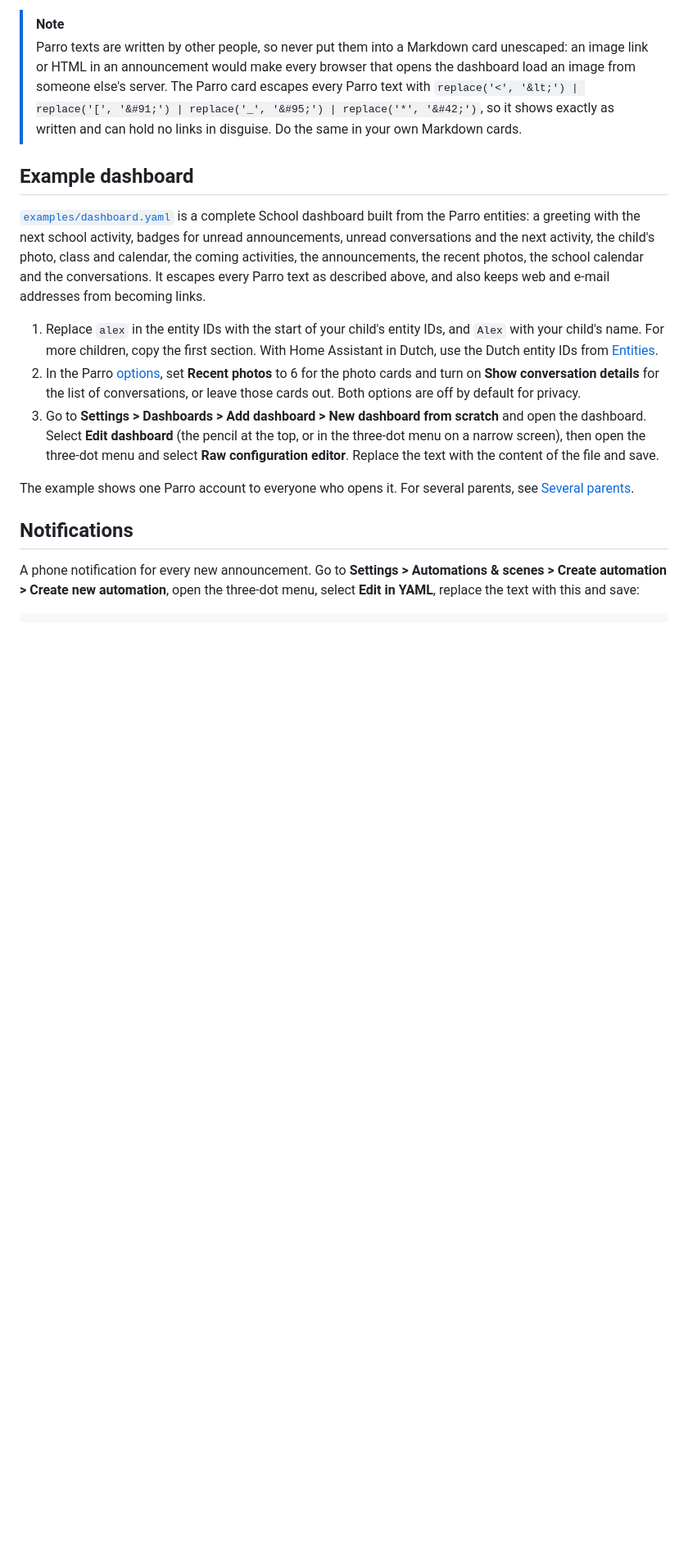
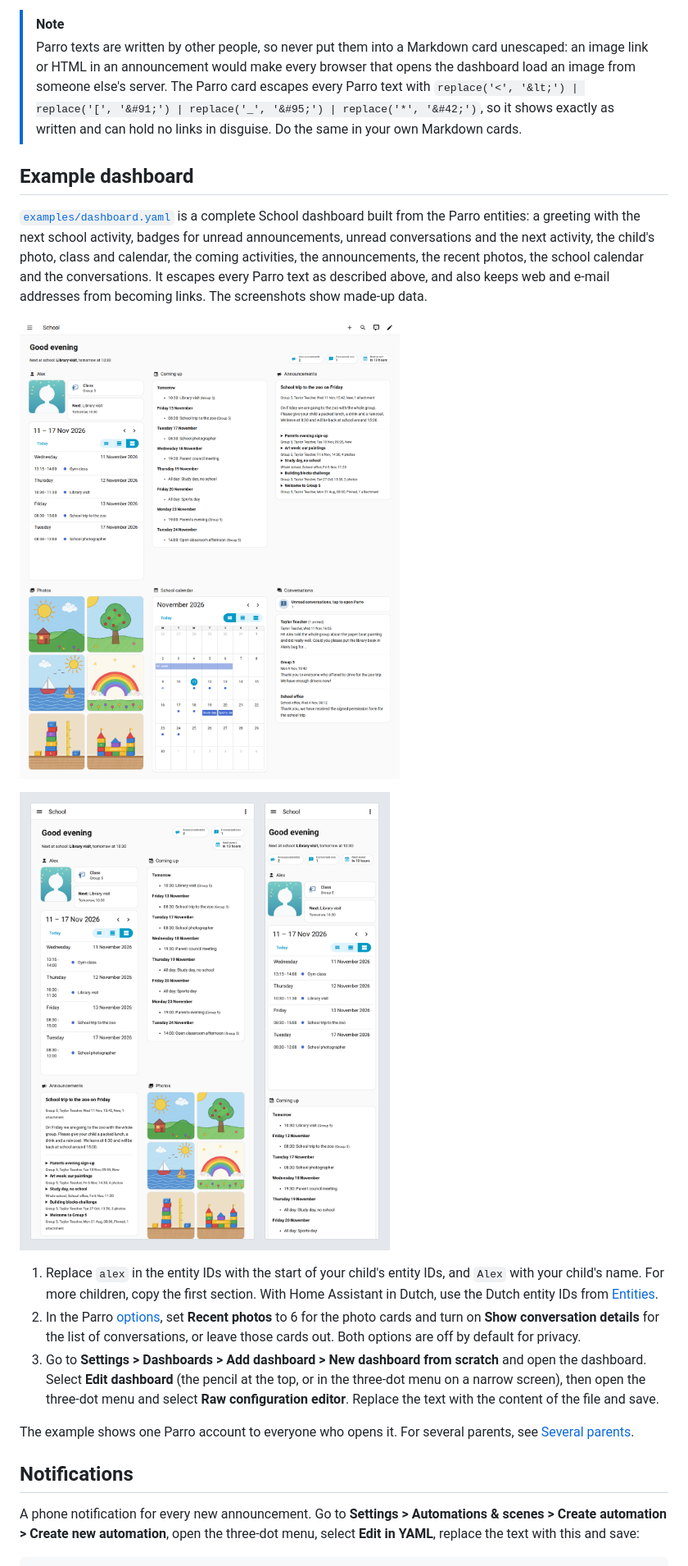
Before and after one commit to Paulus1337/Parro-HA, a Markdown page: README.md, the part around the change. Shown at 82% size. GitHub-like rendering; pictures changed too: examples/dashboard-laptop.png (added), examples/dashboard-tablet-phone.png (added); blank space fills up the shorter version.

Commit message:
Add screenshots of the example dashboard with made-up data

```diff
--- a/README.md
+++ b/README.md
@@ -109,7 +109,11 @@ If the card is missing right after installing or updating Parro-HA, reload the p
 
 ## Example dashboard
 
-[`examples/dashboard.yaml`](examples/dashboard.yaml) is a complete School dashboard built from the Parro entities: a greeting with the next school activity, badges for unread announcements, unread conversations and the next activity, the child's photo, class and calendar, the coming activities, the announcements, the recent photos, the school calendar and the conversations. It escapes every Parro text as described above, and also keeps web and e-mail addresses from becoming links.
+[`examples/dashboard.yaml`](examples/dashboard.yaml) is a complete School dashboard built from the Parro entities: a greeting with the next school activity, badges for unread announcements, unread conversations and the next activity, the child's photo, class and calendar, the coming activities, the announcements, the recent photos, the school calendar and the conversations. It escapes every Parro text as described above, and also keeps web and e-mail addresses from becoming links. The screenshots show made-up data.
+
+![The example dashboard on a laptop](examples/dashboard-laptop.png)
+
+![The example dashboard on a tablet and a phone](examples/dashboard-tablet-phone.png)
 
 1. Replace `alex` in the entity IDs with the start of your child's entity IDs, and `Alex` with your child's name. For more children, copy the first section. With Home Assistant in Dutch, use the Dutch entity IDs from [Entities](#entities).
 2. In the Parro [options](#options), set **Recent photos** to 6 for the photo cards and turn on **Show conversation details** for the list of conversations, or leave those cards out. Both options are off by default for privacy.
```
